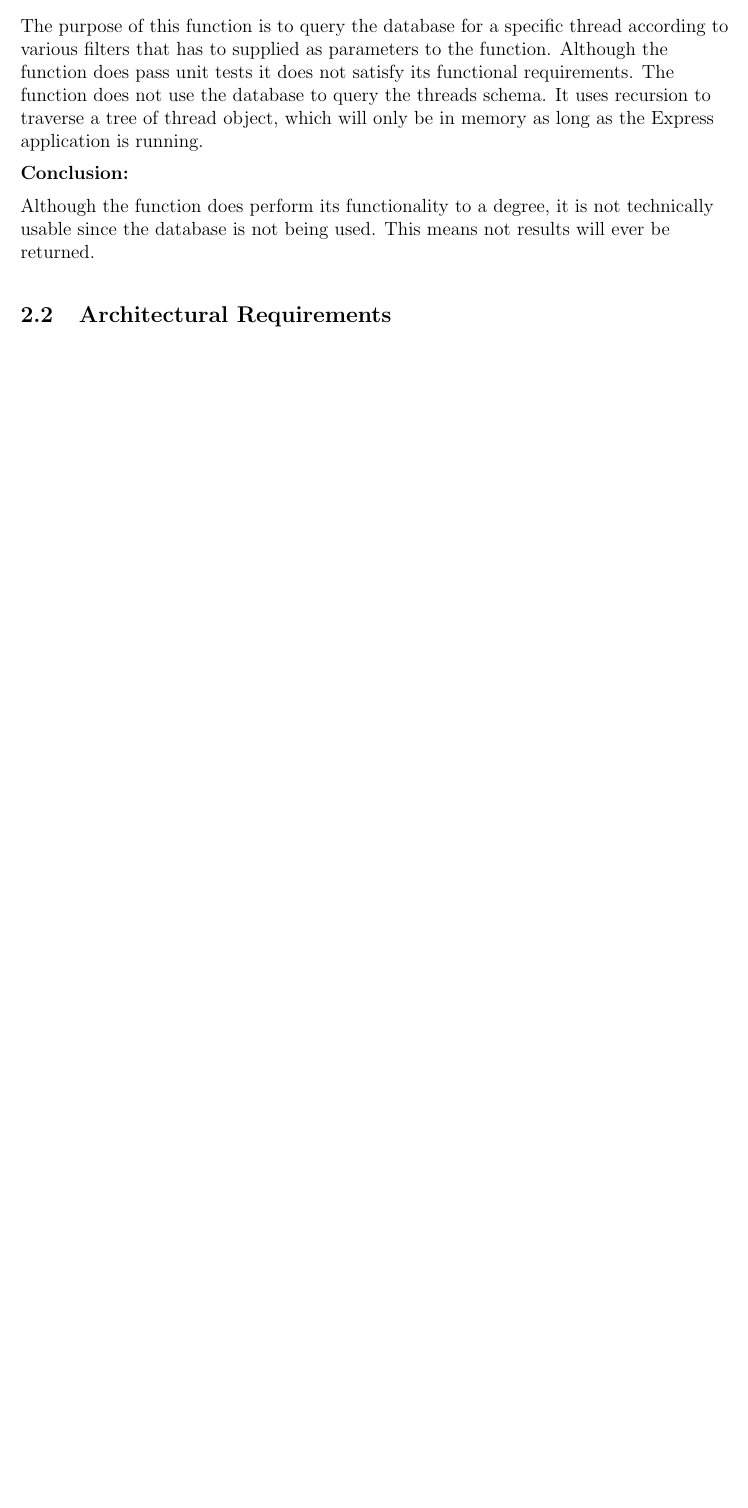
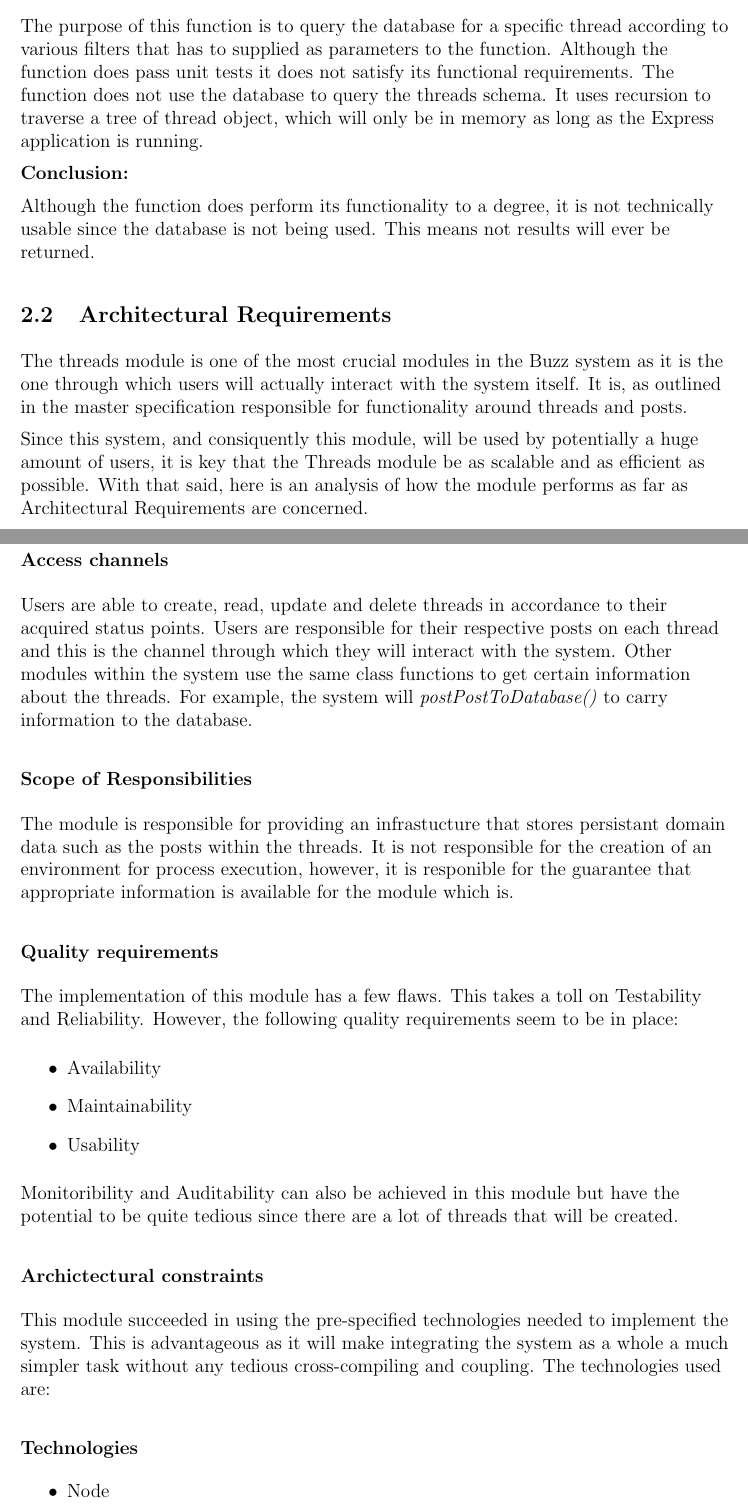
Before and after one commit to thepickpocket/ThreadsTesting, a LaTeX document (Testing_MainFile.tex, which reads IndividualContributions/ArchitecturalRequirementsB.tex): part of page 9 of 9 before the commit and two parts of pages 9 and 10 of 11 after it, the two joined at a grey line, cut so that both start at the same text, the shorter picture padded with empty space. Compiled offline with pdfLaTeX.

Commit message:
ArchReq B

```diff
--- a/IndividualContributions/ArchitecturalRequirementsB.tex
+++ b/IndividualContributions/ArchitecturalRequirementsB.tex
@@ -2,3 +2,30 @@
 \begin{flushleft}
 
 %CONTENT
+The threads module is one of the most crucial modules in the Buzz system as it is the one through which users will actually interact with the system itself. It is, as outlined in the master specification responsible for functionality around threads and posts.
+
+Since this system, and consiquently this module, will be used by potentially a huge amount of users, it is key that the Threads module be as scalable and as efficient as possible. With that said, here is an analysis of how the module performs as far as Architectural Requirements are concerned.
+
+
+\subsubsection{Access channels}
+Users are able to create, read, update and delete threads in accordance to their acquired status points. Users are responsible for their respective posts on each thread and this is the channel through which they will interact with the system. Other modules within  the system use the same class functions to get certain information about the threads. For example, the system will \emph{postPostToDatabase()} to carry information to the database.
+
+\subsubsection{Scope of Responsibilities}
+The module is responsible for providing an infrastucture that stores persistant domain data such as the posts within the threads. It is not responsible for the creation of an environment for process execution, however, it is responible for the guarantee that appropriate information is available for the module which is.
+
+\subsubsection{Quality requirements}
+The implementation of this module has a few flaws. This takes a toll on Testability and Reliability. However, the following quality requirements seem to be in place:
+\begin{itemize}
+\item Availability
+\item Maintainability
+\item Usability
+\end{itemize}
+Monitoribility and Auditability can also be achieved in this module but have the potential to be quite tedious since there are a lot of threads that will be created.
+
+\subsubsection{Archictectural constraints}
+This module succeeded in using the pre-specified technologies needed to implement the system. This is advantageous as it will make integrating the system as a whole a much simpler task without any tedious cross-compiling and coupling. The technologies used are:
+
+\subsubsection{Technologies}
+\begin{itemize}
+\item Node
+\item NPM
```
Also changed, not shown: README.md, IndividualContributions/ArchitecturalRequirementsB.tex (3 more changed lines).
